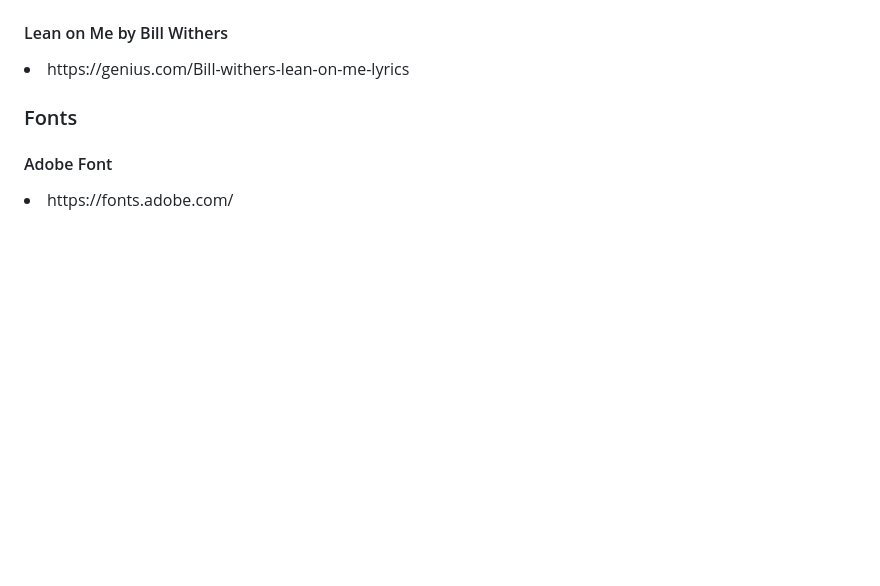
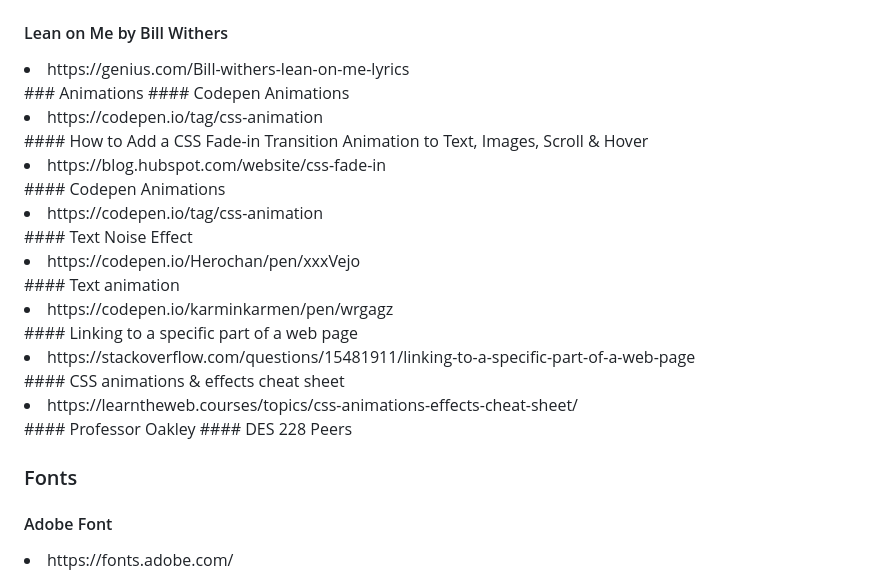
Before and after one commit to andrewxrojas/Andrew_Rojas_Project_2, a Markdown page: README.md, the part around the change printed below. GitHub-like rendering; blank space fills up the shorter version.

```diff
--- a/README.md
+++ b/README.md
@@ -36,6 +36,25 @@ The word "Lean on" will feature a pink hover effect, prompting the user to click
 ### Song
 #### Lean on Me by Bill Withers
 <li> https://genius.com/Bill-withers-lean-on-me-lyrics </li>
+### Animations
+#### Codepen Animations
+<li>https://codepen.io/tag/css-animation </li>
+#### How to Add a CSS Fade-in Transition Animation to Text, Images, Scroll & Hover
+<li>https://blog.hubspot.com/website/css-fade-in</li>
+#### Codepen Animations
+<li>https://codepen.io/tag/css-animation </li>
+#### Text Noise Effect
+<li>https://codepen.io/Herochan/pen/xxxVejo </li>
+#### Text animation
+<li>https://codepen.io/karminkarmen/pen/wrgagz </li>
+#### Linking to a specific part of a web page
+<li>https://stackoverflow.com/questions/15481911/linking-to-a-specific-part-of-a-web-page</li>
+#### CSS animations & effects cheat sheet
+<li>https://learntheweb.courses/topics/css-animations-effects-cheat-sheet/</li>
+#### Professor Oakley
+#### DES 228 Peers
+
+
 
 ### Fonts
 #### Adobe Font
```
Also changed, not shown: other parts of README.md (+17 -17 lines).
